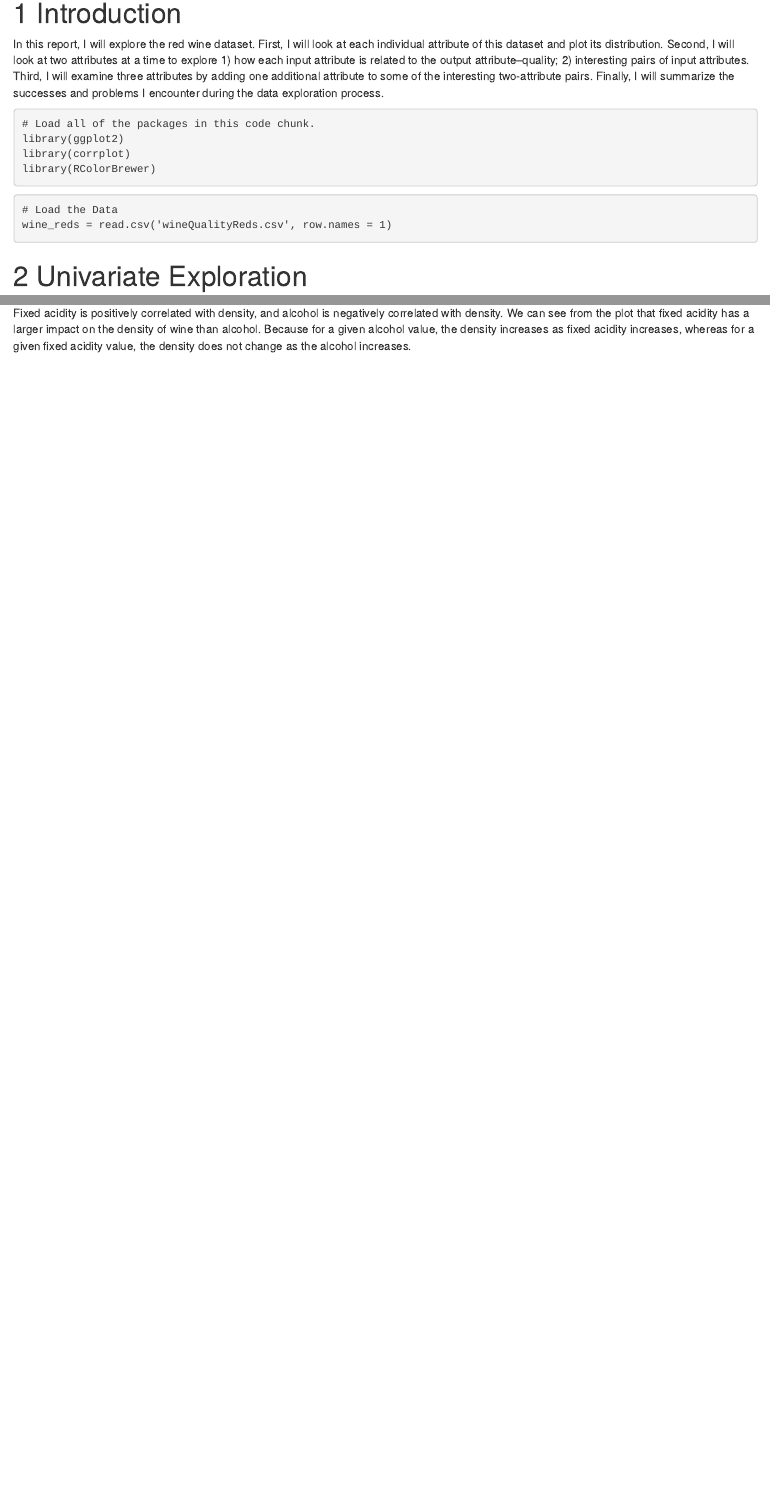
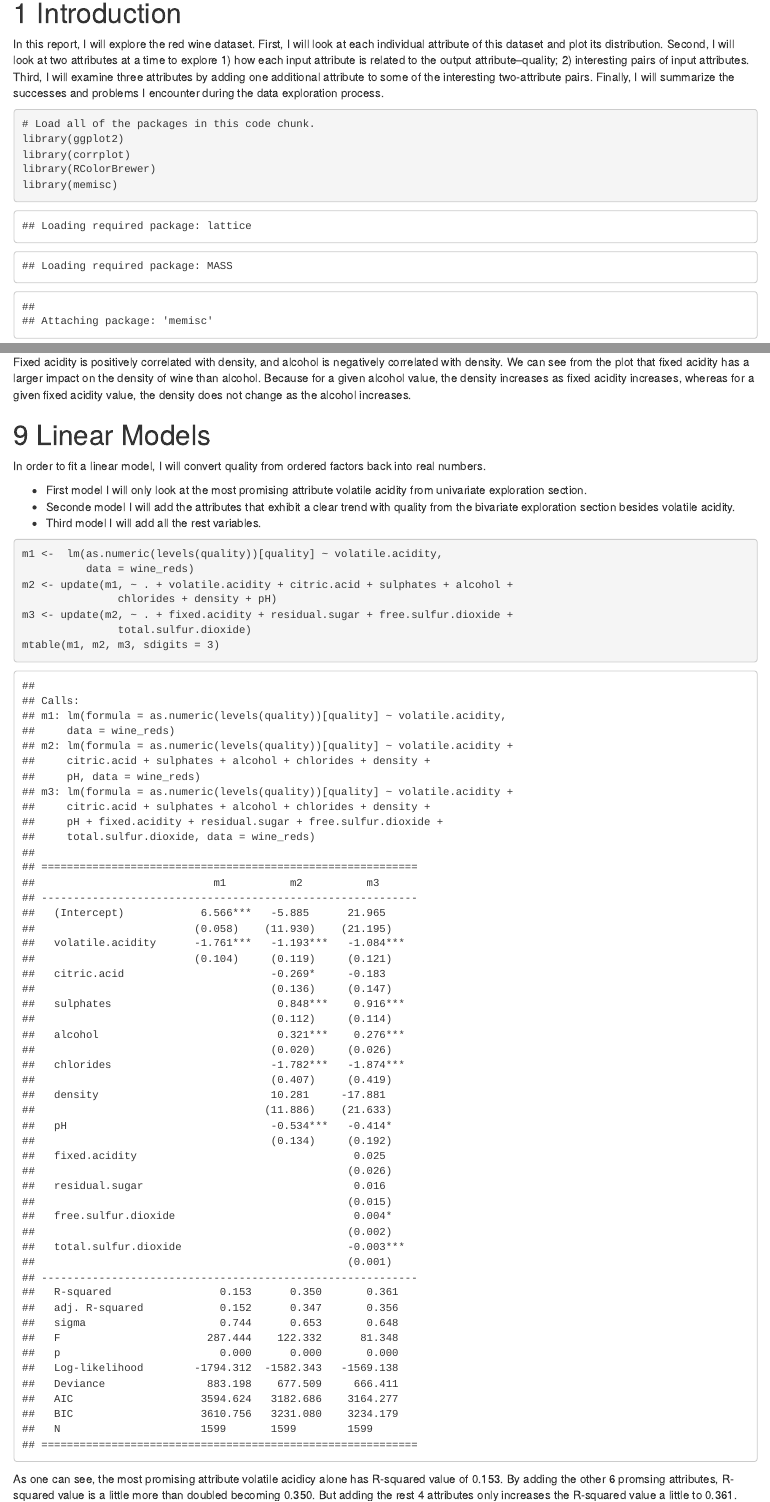
Before and after one commit to Zhenmao/udacity-dand-p4-explore-and-summarize-data, an R Markdown document (udacity_dand-p4-explore-and-summarize-data.Rmd): the page in a window 1100 px wide, from 1040 px down before the commit and from 1060 px down after it, so that both start at the same text, and a second part further down, joined at a grey line. The pictures show the output file udacity_dand-p4-explore-and-summarize-data.html that the author committed with the source, opened offline; library style sheets and scripts come from the installed R packages.

Commit message:
feat: Add linear models

````diff
--- a/udacity_dand-p4-explore-and-summarize-data.Rmd
+++ b/udacity_dand-p4-explore-and-summarize-data.Rmd
@@ -19,6 +19,7 @@ In this report, I will explore the red wine dataset. First, I will look at each
 library(ggplot2)
 library(corrplot)
 library(RColorBrewer)
+library(memisc)
 ```
 
 ```{r}
@@ -492,3 +493,23 @@ plot_tri_var('alcohol', 'fixed.acidity', 'density_quantiles')
 ```
 
 Fixed acidity is positively correlated with density, and alcohol is negatively correlated with density. We can see from the plot that fixed acidity has a larger impact on the density of wine than alcohol. Because for a given alcohol value, the density increases as fixed acidity increases, whereas for a given fixed acidity value, the density does not change as the alcohol increases.
+
+# Linear Models
+
+In order to fit a linear model, I will convert quality from ordered factors back into real numbers.
+
+* First model I will only look at the most promising attribute volatile acidity from univariate exploration section.
+* Seconde model I will add the attributes that exhibit a clear trend with quality from the bivariate exploration section besides volatile acidity.
+* Third model I will add all the rest variables.
+
+```{r}
+m1 <-  lm(as.numeric(levels(quality))[quality] ~ volatile.acidity,
+          data = wine_reds)
+m2 <- update(m1, ~ . + volatile.acidity + citric.acid + sulphates + alcohol +
+               chlorides + density + pH)
+m3 <- update(m2, ~ . + fixed.acidity + residual.sugar + free.sulfur.dioxide +
+               total.sulfur.dioxide)
+mtable(m1, m2, m3, sdigits = 3)
+```
+
+As one can see, the most promising attribute volatile acidicy alone has R-squared value of 0.153. By adding the other 6 promsing attributes, R-squared value is a little more than doubled becoming 0.350. But adding the rest 4 attributes only increases the R-squared value a little to 0.361.
````
Also changed, not shown: udacity_dand-p4-explore-and-summarize-data.html, udacity_dand-p4-explore-and-summarize-data_files/figure-html/unnamed-chunk-30-1.png, udacity_dand-p4-explore-and-summarize-data_files/figure-html/unnamed-chunk-31-1.png, udacity_dand-p4-explore-and-summarize-data_files/figure-html/unnamed-chunk-32-1.png, udacity_dand-p4-explore-and-summarize-data_files/figure-html/unnamed-chunk-33-1.png, udacity_dand-p4-explore-and-summarize-data_files/figure-html/unnamed-chunk-34-1.png, udacity_dand-p4-explore-and-summarize-data_files/figure-html/unnamed-chunk-35-1.png, udacity_dand-p4-explore-and-summarize-data_files/figure-html/unnamed-chunk-36-1.png, udacity_dand-p4-explore-and-summarize-data_files/figure-html/unnamed-chunk-38-1.png, udacity_dand-p4-explore-and-summarize-data_files/figure-html/unnamed-chunk-39-1.png, udacity_dand-p4-explore-and-summarize-data_files/figure-html/unnamed-chunk-40-1.png, udacity_dand-p4-explore-and-summarize-data_files/figure-html/unnamed-chunk-41-1.png, udacity_dand-p4-explore-and-summarize-data_files/figure-html/unnamed-chunk-42-1.png, udacity_dand-p4-explore-and-summarize-data_files/figure-html/unnamed-chunk-43-1.png, 2 more files.
